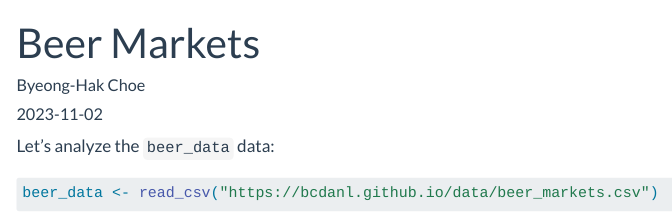
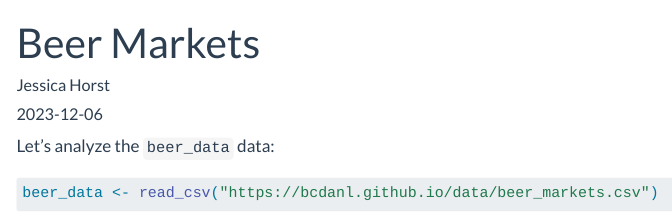
Before and after one commit to jessicahorst/jessicahorst.github.io, a Quarto document (posts/beer-markets/beer-markets.qmd): the page in a window 1100 px wide, from its top. Rendered offline with R 4.5, knitr and Pandoc in place of Quarto, with nearby package versions; some code elsewhere in the file could not run offline; menus at the side of the page are left out; long lines of code are wrapped.

```diff
--- a/posts/beer-markets/beer-markets.qmd
+++ b/posts/beer-markets/beer-markets.qmd
@@ -1,7 +1,7 @@
 ---
 title: "Beer Markets"
-author: "Byeong-Hak Choe"
-date: "2023-11-02"
+author: "Jessica Horst"
+date: "`r Sys.Date()`"
 categories: [beer, code, data-analysis]
 image: "image.png"
 
```
Also changed, not shown: blog-listing.qmd (+1 -1 lines), .quarto/idx/blog-listing.qmd.json, .quarto/idx/posts/beer-markets/beer-markets.qmd.json, blog-listing.html, listings.json, search.json, 3 other files.
